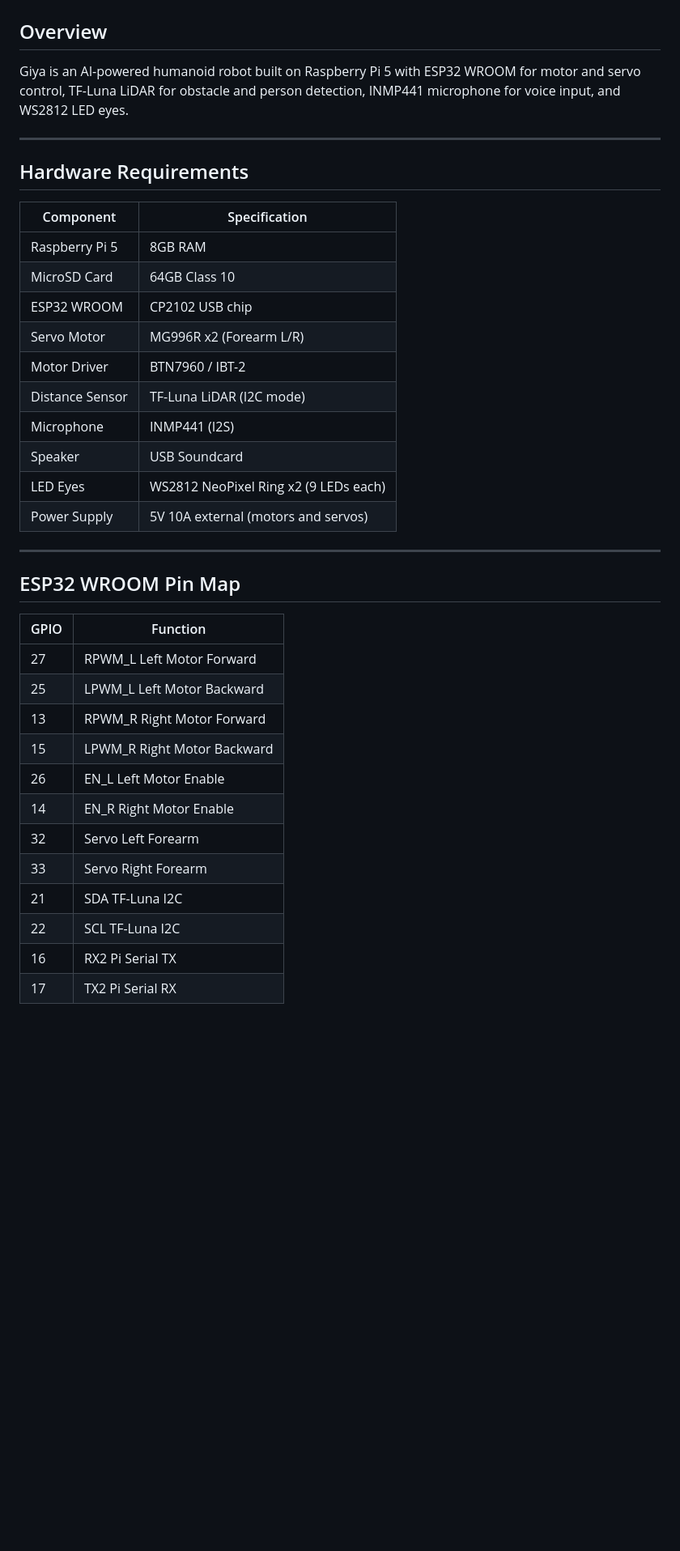
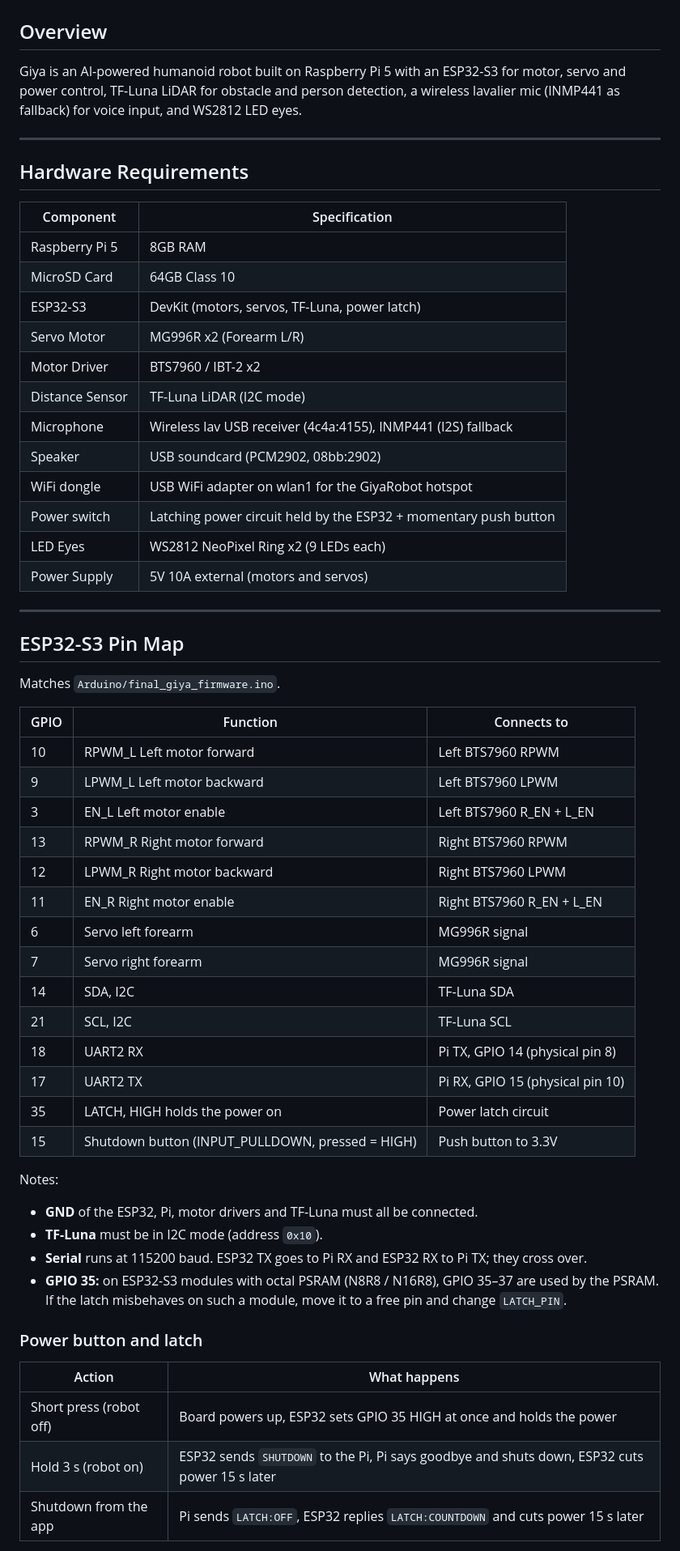
Before and after one commit to Arjunros/giya-robot, a Markdown page: README.md, the part around one of its changes. Shown at 81% size. Rendered like a GitHub page; blank space fills up the shorter version.

Commit message:
README: ESP32-S3 pin map, latch, button, network, eyes, new endpoints

```diff
--- a/README.md
+++ b/README.md
@@ -1,7 +1,7 @@
 # Giya Robot — Complete Setup Guide
 
 ## Overview
-Giya is an AI-powered humanoid robot built on Raspberry Pi 5 with ESP32 WROOM for motor and servo control, TF-Luna LiDAR for obstacle and person detection, INMP441 microphone for voice input, and WS2812 LED eyes.
+Giya is an AI-powered humanoid robot built on Raspberry Pi 5 with an ESP32-S3 for motor, servo and power control, TF-Luna LiDAR for obstacle and person detection, a wireless lavalier mic (INMP441 as fallback) for voice input, and WS2812 LED eyes.
 
 ---
 
@@ -11,30 +11,51 @@ Giya is an AI-powered humanoid robot built on Raspberry Pi 5 with ESP32 WROOM fo
 |-----------|--------------|
 | Raspberry Pi 5 | 8GB RAM |
 | MicroSD Card | 64GB Class 10 |
-| ESP32 WROOM | CP2102 USB chip |
+| ESP32-S3 | DevKit (motors, servos, TF-Luna, power latch) |
 | Servo Motor | MG996R x2 (Forearm L/R) |
-| Motor Driver | BTN7960 / IBT-2 |
+| Motor Driver | BTS7960 / IBT-2 x2 |
 | Distance Sensor | TF-Luna LiDAR (I2C mode) |
-| Microphone | INMP441 (I2S) |
-| Speaker | USB Soundcard |
+| Microphone | Wireless lav USB receiver (4c4a:4155), INMP441 (I2S) fallback |
+| Speaker | USB soundcard (PCM2902, 08bb:2902) |
+| WiFi dongle | USB WiFi adapter on wlan1 for the GiyaRobot hotspot |
+| Power switch | Latching power circuit held by the ESP32 + momentary push button |
 | LED Eyes | WS2812 NeoPixel Ring x2 (9 LEDs each) |
 | Power Supply | 5V 10A external (motors and servos) |
 
 ---
 
-## ESP32 WROOM Pin Map
+## ESP32-S3 Pin Map
 
-| GPIO | Function |
-|------|----------|
-| 27 | RPWM_L Left Motor Forward |
-| 25 | LPWM_L Left Motor Backward |
-| 13 | RPWM_R Right Motor Forward |
-| 15 | LPWM_R Right Motor Backward |
-| 26 | EN_L Left Motor Enable |
-| 14 | EN_R Right Motor Enable |
-| 32 | Servo Left Forearm |
-| 33 | Servo Right Forearm |
-| 21 | SDA TF-Luna I2C |
-| 22 | SCL TF-Luna I2C |
-| 16 | RX2 Pi Serial TX |
-| 17 | TX2 Pi Serial RX |
+Matches `Arduino/final_giya_firmware.ino`.
+
+| GPIO | Function | Connects to |
+|------|----------|-------------|
+| 10 | RPWM_L Left motor forward | Left BTS7960 RPWM |
+| 9  | LPWM_L Left motor backward | Left BTS7960 LPWM |
+| 3  | EN_L Left motor enable | Left BTS7960 R_EN + L_EN |
+| 13 | RPWM_R Right motor forward | Right BTS7960 RPWM |
+| 12 | LPWM_R Right motor backward | Right BTS7960 LPWM |
+| 11 | EN_R Right motor enable | Right BTS7960 R_EN + L_EN |
+| 6  | Servo left forearm | MG996R signal |
+| 7  | Servo right forearm | MG996R signal |
+| 14 | SDA, I2C | TF-Luna SDA |
+| 21 | SCL, I2C | TF-Luna SCL |
+| 18 | UART2 RX | Pi TX, GPIO 14 (physical pin 8) |
+| 17 | UART2 TX | Pi RX, GPIO 15 (physical pin 10) |
+| 35 | LATCH, HIGH holds the power on | Power latch circuit |
+| 15 | Shutdown button (INPUT_PULLDOWN, pressed = HIGH) | Push button to 3.3V |
+
+Notes:
+- **GND** of the ESP32, Pi, motor drivers and TF-Luna must all be connected.
+- **TF-Luna** must be in I2C mode (address `0x10`).
+- **Serial** runs at 115200 baud. ESP32 TX goes to Pi RX and ESP32 RX to Pi TX; they cross over.
+- **GPIO 35:** on ESP32-S3 modules with octal PSRAM (N8R8 / N16R8), GPIO 35–37 are used by the PSRAM. If the latch misbehaves on such a module, move it to a free pin and change `LATCH_PIN`.
+
+### Power button and latch
+
+| Action | What happens |
+|--------|--------------|
+| Short press (robot off) | Board powers up, ESP32 sets GPIO 35 HIGH at once and holds the power |
+| Hold 3 s (robot on) | ESP32 sends `SHUTDOWN` to the Pi, Pi says goodbye and shuts down, ESP32 cuts power 15 s later |
+| Shutdown from the app | Pi sends `LATCH:OFF`, ESP32 replies `LATCH:COUNTDOWN` and cuts power 15 s later |
+
```
Also changed, not shown: other parts of README.md (+39 -9 lines).
